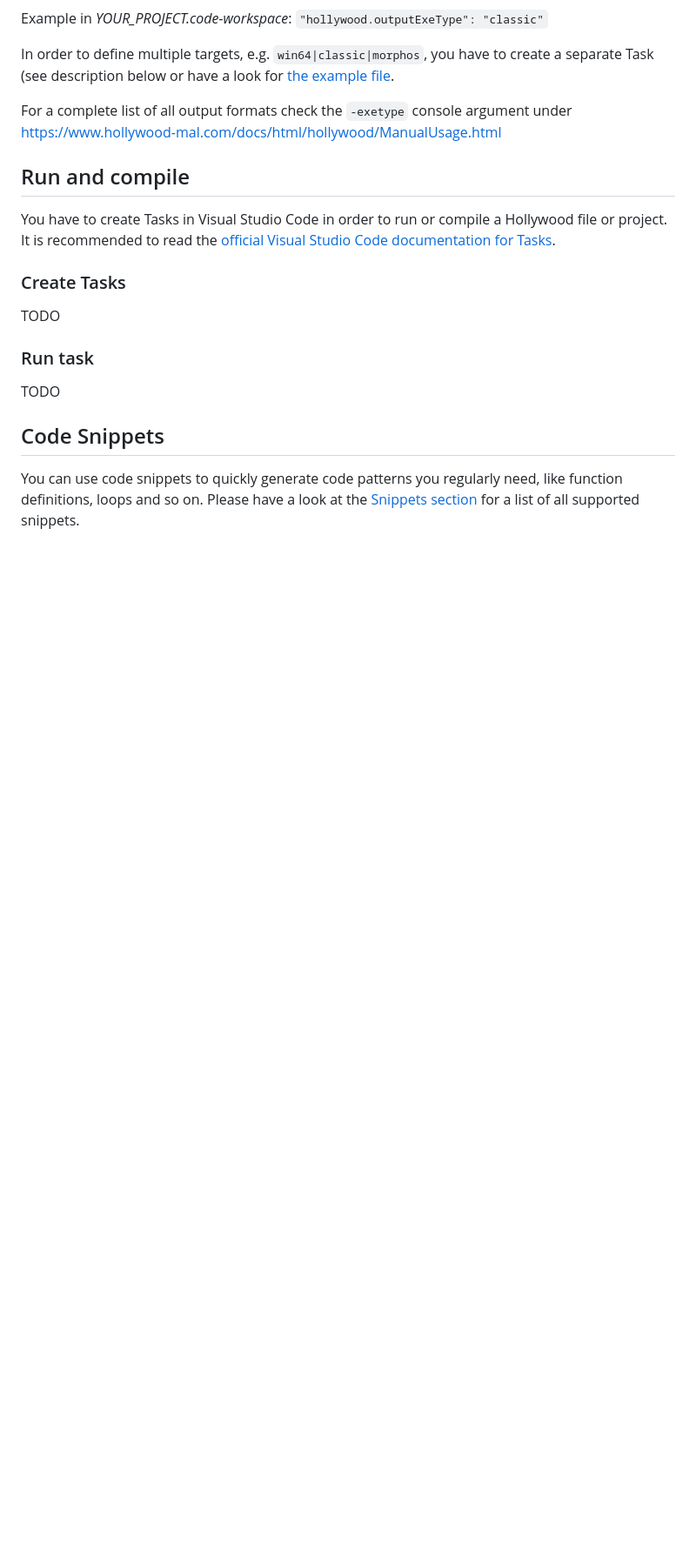
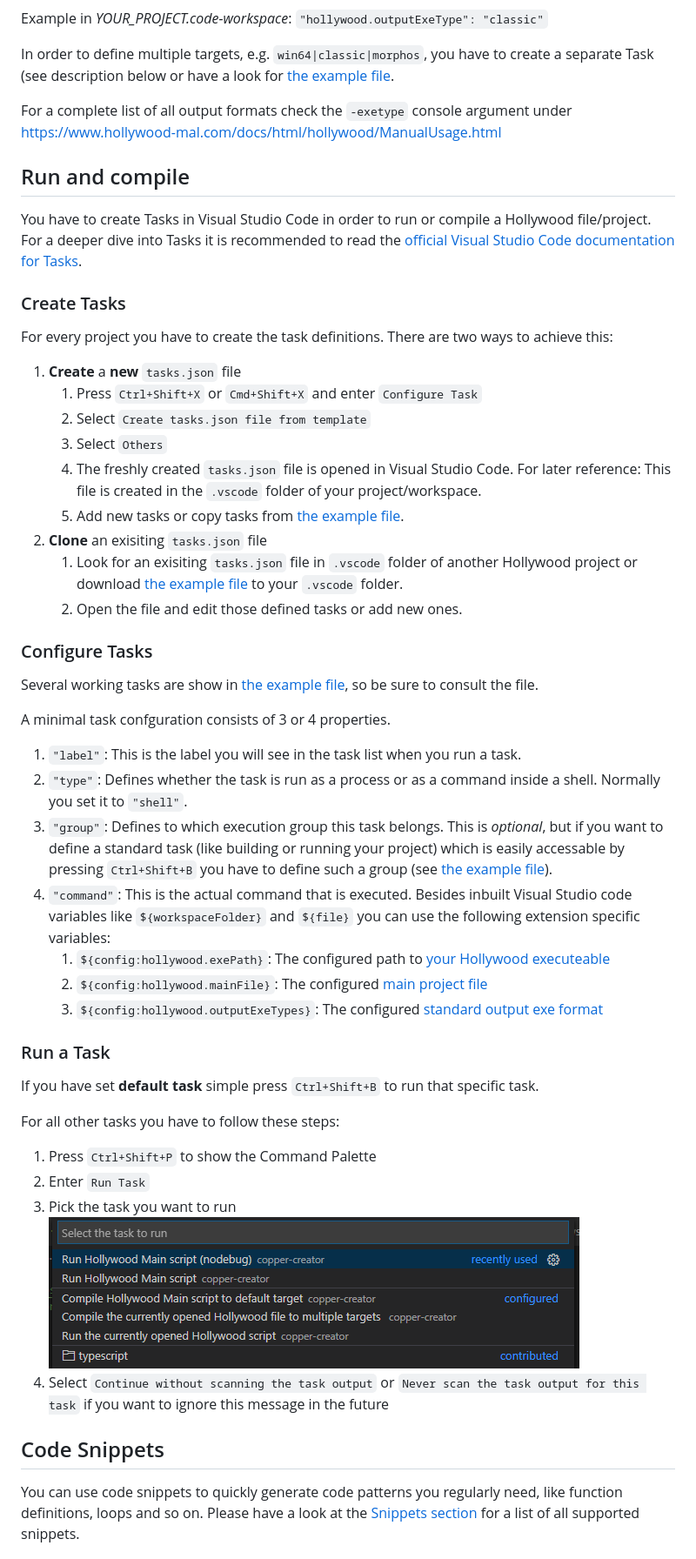
Before and after one commit to JohnArcher/vscode-hollywood-mal, a Markdown page: README.md, the part around one of its changes. Shown at 87% size. Drawn GitHub-style; pictures changed too: media/run_task.png (added); blank space fills up the shorter version.

```diff
--- a/README.md
+++ b/README.md
@@ -116,15 +120,47 @@ For a complete list of all output formats check the `-exetype` console argument
 
 ## Run and compile
 
-You have to create Tasks in Visual Studio Code in order to run or compile a Hollywood file or project. It is recommended to read the [official Visual Studio Code documentation for Tasks](https://code.visualstudio.com/docs/editor/tasks).
+You have to create Tasks in Visual Studio Code in order to run or compile a Hollywood file/project. For a deeper dive into Tasks it is recommended to read the [official Visual Studio Code documentation for Tasks](https://code.visualstudio.com/docs/editor/tasks).
 
 ### Create Tasks
 
-TODO
+For every project you have to create the task definitions. There are two ways to achieve this:
 
-### Run task
+1. **Create** a **new** `tasks.json` file
+   1. Press `Ctrl+Shift+X` or `Cmd+Shift+X` and enter `Configure Task`
+   2. Select `Create tasks.json file from template`
+   3. Select `Others`
+   4. The freshly created `tasks.json` file is opened in Visual Studio Code. For later reference: This file is created in the `.vscode` folder of your project/workspace.
+   5. Add new tasks or copy tasks from [the example file](https://github.com/JohnArcher/vscode-hollywood-mal/blob/dev/exampleFiles/tasks.json).
+2. **Clone** an exisiting `tasks.json` file
+   1. Look for an exisiting `tasks.json` file in `.vscode` folder of another Hollywood project or download [the example file](https://github.com/JohnArcher/vscode-hollywood-mal/blob/dev/exampleFiles/tasks.json) to your `.vscode` folder.
+   2. Open the file and edit those defined tasks or add new ones.
 
-TODO
+### Configure Tasks
+
+Several working tasks are show in [the example file](https://github.com/JohnArcher/vscode-hollywood-mal/blob/dev/exampleFiles/tasks.json), so be sure to consult the file.
+
+A minimal task confguration consists of 3 or 4 properties.
+
+1. `"label"`: This is the label you will see in the task list when you run a task.
+2. `"type"`: Defines whether the task is run as a process or as a command inside a shell. Normally you set it to `"shell"`.
+3. `"group"`: Defines to which execution group this task belongs. This is *optional*, but if you want to define a standard task (like building or running your project) which is easily accessable by pressing `Ctrl+Shift+B` you have to define such a group (see [the example file](https://github.com/JohnArcher/vscode-hollywood-mal/blob/dev/exampleFiles/tasks.json)).
+4. `"command"`: This is the actual command that is executed. Besides inbuilt Visual Studio code variables like `${workspaceFolder}` and `${file}` you can use the following extension specific variables:
+   1. `${config:hollywood.exePath}`: The configured path to [your Hollywood executeable](#path-to-hollywood-executeable)
+   2. `${config:hollywood.mainFile}`: The configured [main project file](#define-main-file)
+   3. `${config:hollywood.outputExeTypes}`: The configured [standard output exe format](#define-standard-executable-output-format)
+
+### Run a Task
+
+If you have set **default task** simple press `Ctrl+Shift+B` to run that specific task.
+
+For all other tasks you have to follow these steps:
+
+1. Press `Ctrl+Shift+P` to show the Command Palette
+2. Enter `Run Task`
+3. Pick the task you want to run
+![Task picker](https://raw.githubusercontent.com/JohnArcher/vscode-hollywood-mal/dev/media/run_task.png)
+4. Select `Continue without scanning the task output` or `Never scan the task output for this task` if you want to ignore this message in the future
 
 ## Code Snippets
 
```
Also changed, not shown: other parts of README.md (+26 -3 lines), media/dark_theme.png (added), media/light_theme.png (added).
